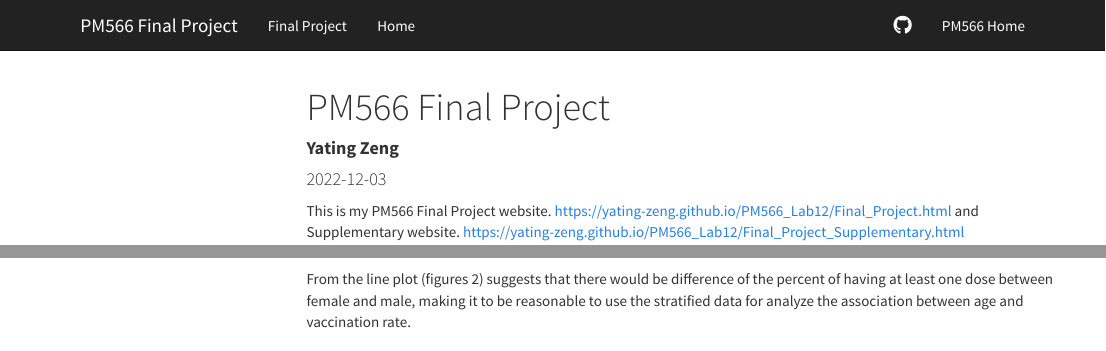
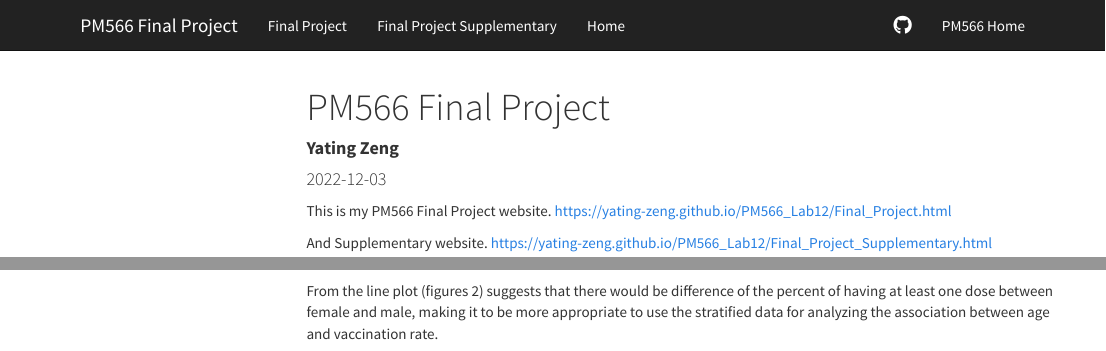
Before and after one commit to yating-zeng/PM566_Final_Project_, an R Markdown document (Final_Project.Rmd): the page in a window 1100 px wide, from its top, and a second part further down, joined at a grey line. Rendered offline with R 4.5, knitr and Pandoc, with nearby package versions; some code elsewhere in the file could not run offline; a font, style sheet, LaTeX package, included part or bibliography that could not be used is replaced or left out; menus at the side of the page are left out.

Commit message:
Submit HW5 again https://github.com/USCbiostats/PM566/issues/66

````diff
--- a/Final_Project.Rmd
+++ b/Final_Project.Rmd
@@ -13,8 +13,10 @@ always_allow_html: TRUE
 ---
 This is my PM566 Final Project website.
 https://yating-zeng.github.io/PM566_Lab12/Final_Project.html
-and Supplementary website.
+
+And Supplementary website.
 https://yating-zeng.github.io/PM566_Lab12/Final_Project_Supplementary.html
+
 <br>
 
 
@@ -316,5 +318,3 @@ ggplotly(age1)
 #    labs(x = "Sex", y = "Percent of people with at least one dose", fill='Sex group',
 #         title = "Spplementary figure 10.Percent of people with at least one dose grouped by sex")
 ```
-
-From the line plot (figures 2) suggests that there would be difference of the percent of having at least one dose between female and male, making it to be reasonable to use the stratified data for analyze the association between age and vaccination rate.
@@ -321,3 +322,4 @@ From the line plot (figures 2) suggests that there would be difference of the pe
+From the line plot (figures 2) suggests that there would be difference of the percent of having at least one dose between female and male, making it to be more appropriate to use the stratified data for analyzing the association between age and vaccination rate.
 
 ```{r}
 sex01 <- vac_sex %>%
--- a/_site.yml
+++ b/_site.yml
@@ -5,6 +5,8 @@ navbar:
   left:
     - text: "Final Project"
       href: Final_Project.html
+    - text: "Final Project Supplementary"
+      href: Final_Project_Supplementary.html
     - text: "Home"
       href: https://github.com/yating-zeng
 
````
Also changed, not shown: Final_Project.html, Final_Project.Rmd (1 more changed lines).
